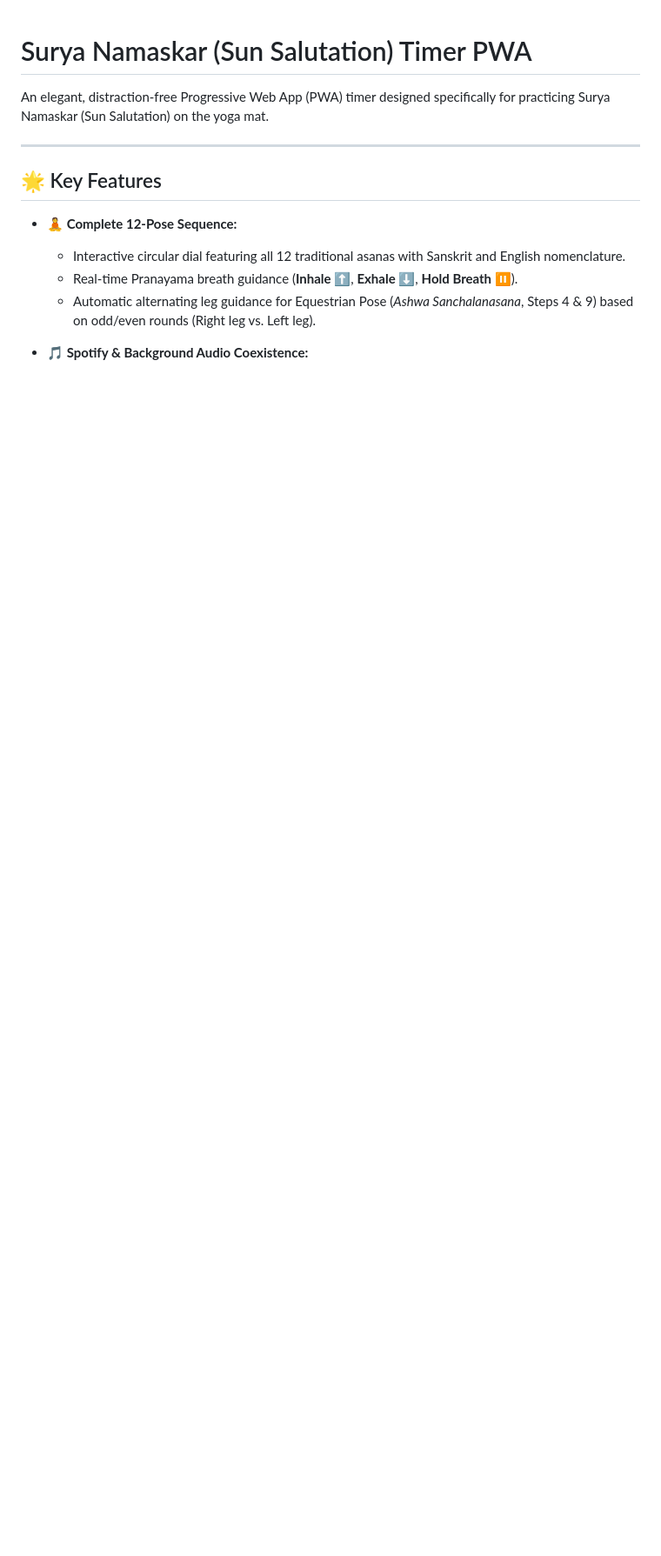
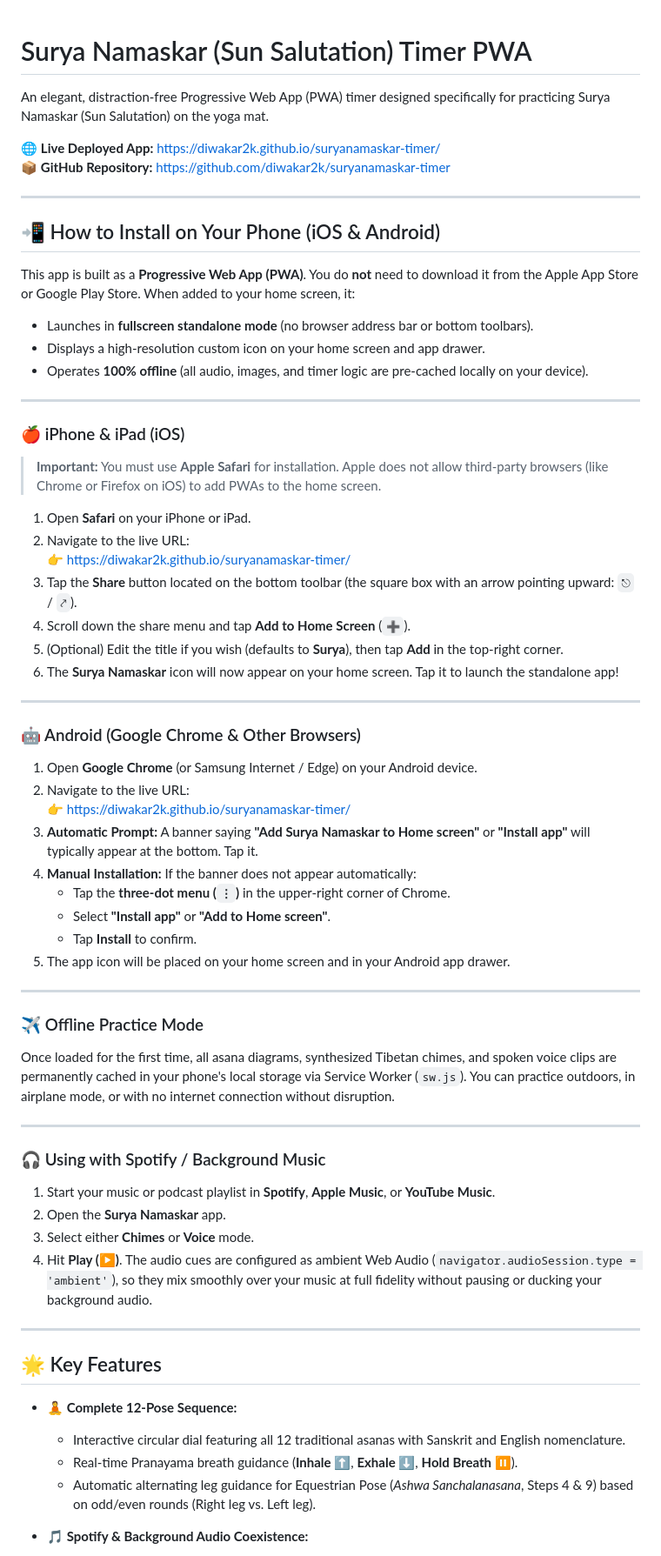
Before and after one commit to diwakar2k/suryanamaskar-timer, a Markdown page: README.md, the part around one of its changes. Shown at 87% size. Drawn GitHub-style; blank space fills up the shorter version.

Commit message:
docs: add detailed phone installation instructions for iOS and Android

```diff
--- a/README.md
+++ b/README.md
@@ -1,6 +1,59 @@
 # Surya Namaskar (Sun Salutation) Timer PWA
 
 An elegant, distraction-free Progressive Web App (PWA) timer designed specifically for practicing Surya Namaskar (Sun Salutation) on the yoga mat.
+
+🌐 **Live Deployed App:** [https://diwakar2k.github.io/suryanamaskar-timer/](https://diwakar2k.github.io/suryanamaskar-timer/)
+📦 **GitHub Repository:** [https://github.com/diwakar2k/suryanamaskar-timer](https://github.com/diwakar2k/suryanamaskar-timer)
+
+---
+
+## 📲 How to Install on Your Phone (iOS & Android)
+
+This app is built as a **Progressive Web App (PWA)**. You do **not** need to download it from the Apple App Store or Google Play Store. When added to your home screen, it:
+* Launches in **fullscreen standalone mode** (no browser address bar or bottom toolbars).
+* Displays a high-resolution custom icon on your home screen and app drawer.
+* Operates **100% offline** (all audio, images, and timer logic are pre-cached locally on your device).
+
+---
+
+### 🍎 iPhone & iPad (iOS)
+
+> **Important:** You must use **Apple Safari** for installation. Apple does not allow third-party browsers (like Chrome or Firefox on iOS) to add PWAs to the home screen.
+
+1. Open **Safari** on your iPhone or iPad.
+2. Navigate to the live URL:
+   👉 [https://diwakar2k.github.io/suryanamaskar-timer/](https://diwakar2k.github.io/suryanamaskar-timer/)
+3. Tap the **Share** button located on the bottom toolbar (the square box with an arrow pointing upward: `⎋` / `⤤`).
+4. Scroll down the share menu and tap **Add to Home Screen** (`➕`).
+5. (Optional) Edit the title if you wish (defaults to **Surya**), then tap **Add** in the top-right corner.
+6. The **Surya Namaskar** icon will now appear on your home screen. Tap it to launch the standalone app!
+
+---
+
+### 🤖 Android (Google Chrome & Other Browsers)
+
+1. Open **Google Chrome** (or Samsung Internet / Edge) on your Android device.
+2. Navigate to the live URL:
+   👉 [https://diwakar2k.github.io/suryanamaskar-timer/](https://diwakar2k.github.io/suryanamaskar-timer/)
+3. **Automatic Prompt:** A banner saying **"Add Surya Namaskar to Home screen"** or **"Install app"** will typically appear at the bottom. Tap it.
+4. **Manual Installation:** If the banner does not appear automatically:
+   * Tap the **three-dot menu (`⋮`)** in the upper-right corner of Chrome.
+   * Select **"Install app"** or **"Add to Home screen"**.
+   * Tap **Install** to confirm.
+5. The app icon will be placed on your home screen and in your Android app drawer.
+
+---
+
+### ✈️ Offline Practice Mode
+Once loaded for the first time, all asana diagrams, synthesized Tibetan chimes, and spoken voice clips are permanently cached in your phone's local storage via Service Worker (`sw.js`). You can practice outdoors, in airplane mode, or with no internet connection without disruption.
+
+---
+
+### 🎧 Using with Spotify / Background Music
+1. Start your music or podcast playlist in **Spotify**, **Apple Music**, or **YouTube Music**.
+2. Open the **Surya Namaskar** app.
+3. Select either **Chimes** or **Voice** mode.
+4. Hit **Play (▶)**. The audio cues are configured as ambient Web Audio (`navigator.audioSession.type = 'ambient'`), so they mix smoothly over your music at full fidelity without pausing or ducking your background audio.
 
 ---
 
```
Also changed, not shown: other parts of README.md (+5 -12 lines).
